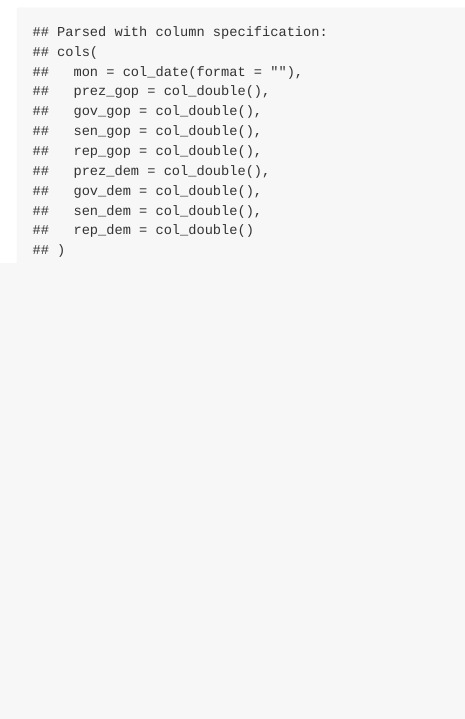
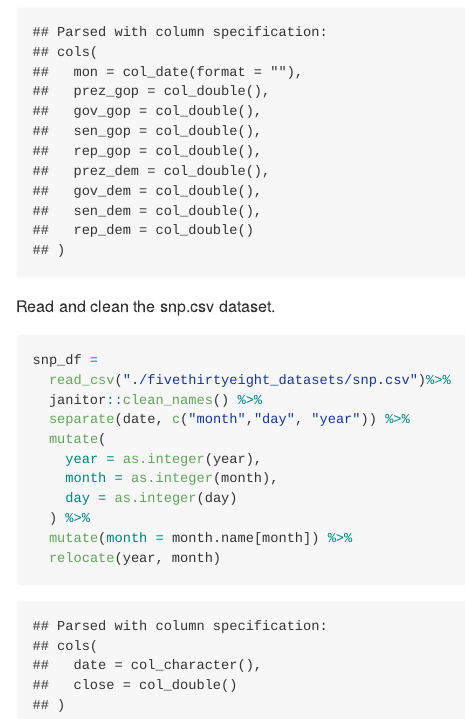
Before and after one commit to ZhongqiYue/p8105_hw2_zy2442, an R Markdown document (p8105_hw2_zy2442.Rmd): the page in a window 1100 px wide, from 5060 px down. The pictures show the output file p8105_hw2_zy2442.md that the author committed with the source, drawn offline in the style of GitHub; long lines of code are wrapped.

Commit message:
Read and clean the snp dataset.

````diff
--- a/p8105_hw2_zy2442.Rmd
+++ b/p8105_hw2_zy2442.Rmd
@@ -128,3 +128,19 @@ pols_month_df =
   select(-prez_gop, -prez_dem) %>%
   select(-day)
 ```
+
+Read and clean the snp.csv dataset.
+
+```{r}
+snp_df =
+  read_csv("./fivethirtyeight_datasets/snp.csv")%>%
+  janitor::clean_names() %>%
+  separate(date, c("month","day", "year")) %>%
+  mutate(
+    year = as.integer(year),
+    month = as.integer(month),
+    day = as.integer(day)
+  ) %>%
+  mutate(month = month.name[month]) %>%
+  relocate(year, month)
+```
````
Also changed, not shown: p8105_hw2_zy2442.md.
